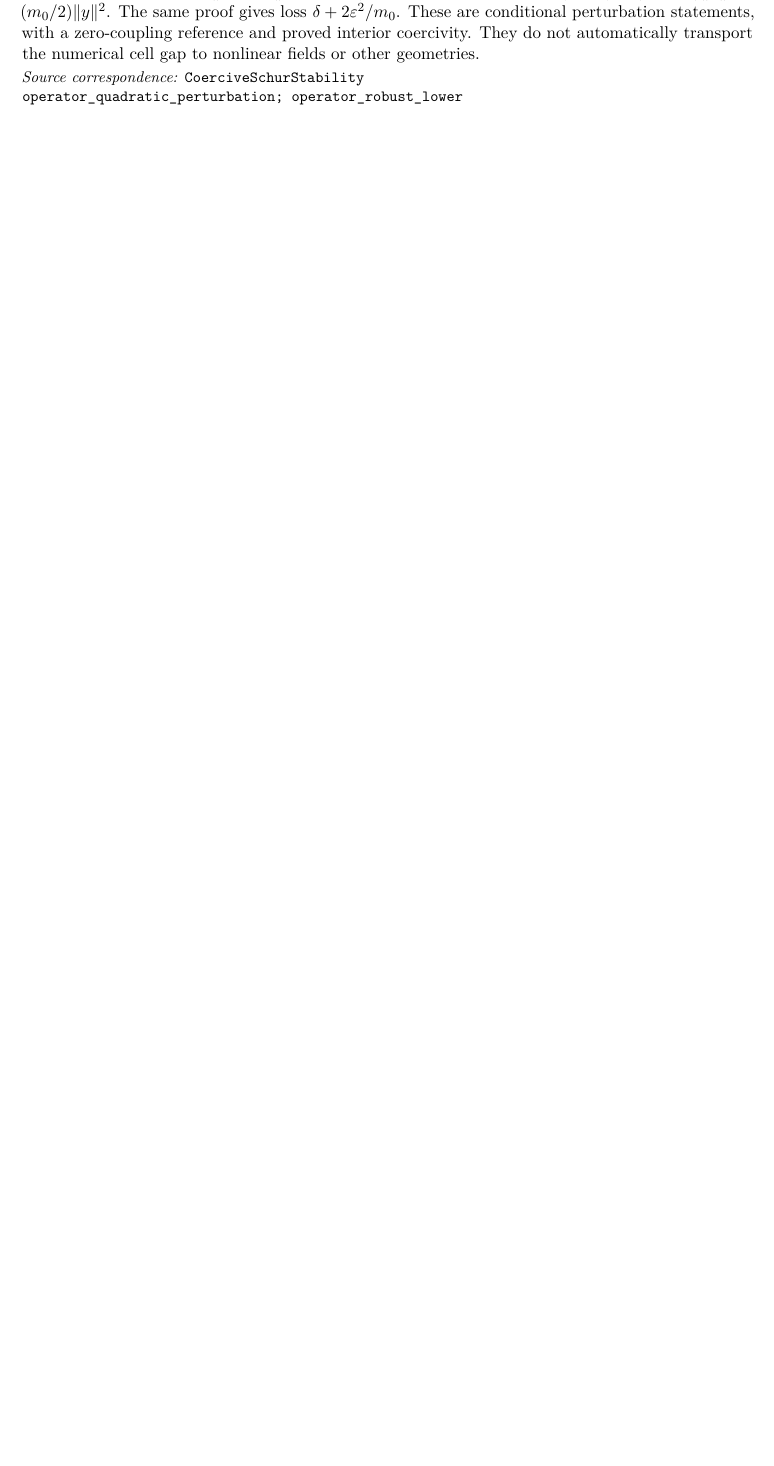
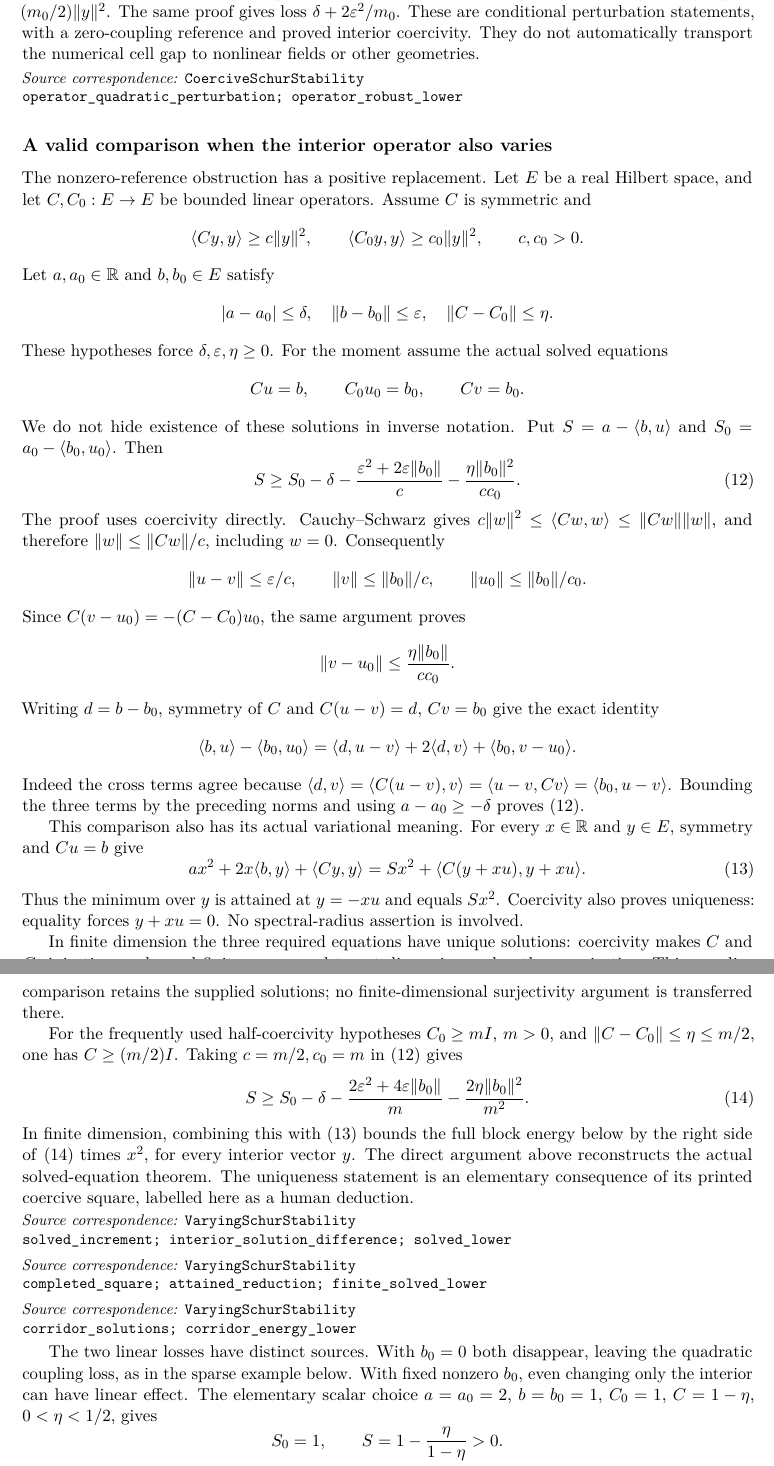
Before and after one commit to QuijoticResearch/OperatorDerivativeRewrite, a LaTeX paper (manuscripts/one-sided-schur-gap/main.tex): part of page 10 of 18 before the commit and two parts of pages 10 and 11 of 19 after it, the two joined at a grey line, cut so that both start at the same text, the shorter picture padded with empty space. Compiled offline with pdfLaTeX.

Commit message:
Reconstruct the positive Schur comparison for varying interior operators

```diff
--- a/manuscripts/one-sided-schur-gap/main.tex
+++ b/manuscripts/one-sided-schur-gap/main.tex
@@ -536,3 +536,96 @@ transport the numerical cell gap to nonlinear fields or other geometries.
 \lean{CoerciveSchurStability}{operator_quadratic_perturbation; operator_robust_lower}
 
 
+\subsection*{A valid comparison when the interior operator also varies}
+The nonzero-reference obstruction has a positive replacement. Let $E$
+be a real Hilbert space, and let $C,C_0:E\to E$ be bounded linear
+operators. Assume $C$ is symmetric and
+\[
+ \langle Cy,y\rangle\geq c\|y\|^2,\qquad
+ \langle C_0y,y\rangle\geq c_0\|y\|^2,\qquad c,c_0>0.
+\]
+Let $a,a_0\in\mathbb R$ and $b,b_0\in E$ satisfy
+\[
+ |a-a_0|\leq\delta,\quad \|b-b_0\|\leq\varepsilon,\quad
+ \|C-C_0\|\leq\eta.
+\]
+These hypotheses force $\delta,\varepsilon,\eta\geq0$. For the moment
+assume the actual solved equations
+\[
+ Cu=b,\qquad C_0u_0=b_0,\qquad Cv=b_0.
+\]
+We do not hide existence of these solutions in inverse notation. Put
+$S=a-\langle b,u\rangle$ and $S_0=a_0-\langle b_0,u_0\rangle$.
+Then
+\begin{equation}\label{eq:varyingschur}
+ S\geq S_0-\delta
+ -\frac{\varepsilon^2+2\varepsilon\|b_0\|}{c}
+ -\frac{\eta\|b_0\|^2}{cc_0}.
+\end{equation}
+The proof uses coercivity directly. Cauchy--Schwarz gives
+$c\|w\|^2\leq\langle Cw,w\rangle\leq\|Cw\|\|w\|$,
+and therefore $\|w\|\leq\|Cw\|/c$, including $w=0$. Consequently
+\[
+ \|u-v\|\leq\varepsilon/c,\qquad \|v\|\leq\|b_0\|/c,
+ \qquad \|u_0\|\leq\|b_0\|/c_0.
+\]
+Since $C(v-u_0)=-(C-C_0)u_0$, the same argument proves
+\[
+ \|v-u_0\|\leq\frac{\eta\|b_0\|}{cc_0}.
+\]
+Writing $d=b-b_0$, symmetry of $C$ and $C(u-v)=d$, $Cv=b_0$
+give the exact identity
+\begin{align*}
+ \langle b,u\rangle-\langle b_0,u_0\rangle
+ &=\langle d,u-v\rangle+2\langle d,v\rangle
+                       +\langle b_0,v-u_0\rangle.
+\end{align*}
+Indeed the cross terms agree because
+$\langle d,v\rangle=\langle C(u-v),v\rangle
+=\langle u-v,Cv\rangle=\langle b_0,u-v\rangle$.
+Bounding the three terms by the preceding norms and using
+$a-a_0\geq-\delta$ proves \eqref{eq:varyingschur}.
+
+This comparison also has its actual variational meaning. For every
+$x\in\mathbb R$ and $y\in E$, symmetry and $Cu=b$ give
+\begin{equation}\label{eq:varyingsquare}
+ ax^2+2x\langle b,y\rangle+\langle Cy,y\rangle
+ =Sx^2+\langle C(y+xu),y+xu\rangle.
+\end{equation}
+Thus the minimum over $y$ is attained at $y=-xu$ and equals $Sx^2$.
+Coercivity also proves uniqueness: equality forces $y+xu=0$.
+No spectral-radius assertion is involved.
+
+In finite dimension the three required equations have unique solutions:
+coercivity makes $C$ and $C_0$ injective, and equal finite source and
+target dimension makes them surjective. This supplies existence rather
+than assuming an inverse-norm estimate. In a general Hilbert space the
+displayed comparison retains the supplied solutions; no finite-dimensional
+surjectivity argument is transferred there.
+
+For the frequently used half-coercivity hypotheses
+$C_0\geq mI$, $m>0$, and $\|C-C_0\|\leq\eta\leq m/2$, one has
+$C\geq(m/2)I$. Taking $c=m/2,c_0=m$ in
+\eqref{eq:varyingschur} gives
+\begin{equation}\label{eq:varyingcorridor}
+ S\geq S_0-\delta
+ -\frac{2\varepsilon^2+4\varepsilon\|b_0\|}{m}
+ -\frac{2\eta\|b_0\|^2}{m^2}.
+\end{equation}
+In finite dimension, combining this with \eqref{eq:varyingsquare}
+bounds the full block energy below by the right side of
+\eqref{eq:varyingcorridor} times $x^2$, for every interior vector $y$.
+The direct argument above reconstructs the actual solved-equation
+theorem. The uniqueness statement is an elementary consequence of its
+printed coercive square, labelled here as a human deduction.
+\lean{VaryingSchurStability}{solved_increment; interior_solution_difference; solved_lower}
+\lean{VaryingSchurStability}{completed_square; attained_reduction; finite_solved_lower}
+\lean{VaryingSchurStability}{corridor_solutions; corridor_energy_lower}
+
+The two linear losses have distinct sources. With $b_0=0$ both disappear,
+leaving the quadratic coupling loss, as in the sparse example below.
+With fixed nonzero $b_0$, even changing only the interior can have linear
+effect. The elementary scalar choice $a=a_0=2$, $b=b_0=1$,
+$C_0=1$, $C=1-\eta$, $0<\eta<1/2$, gives
+\[
+ S_0=1,\qquad S=1-\frac{\eta}{1-\eta}>0.
```
Also changed, not shown: manuscripts/EDITORIAL_INVENTORY.md (+5 -3 lines), manuscripts/INDEX.md (+2 -2 lines), manuscripts/LIBRARY_SURVEY.md (+3 -1 lines), manuscripts/PUBLICATION_SESSION.md (+2 -0 lines), manuscripts/one-sided-schur-gap/editorial-status.md (+5 -3 lines), README.md, manuscripts/one-sided-schur-gap/main.pdf, manuscripts/one-sided-schur-gap/main.tex (9 more changed lines), 9 other files.
